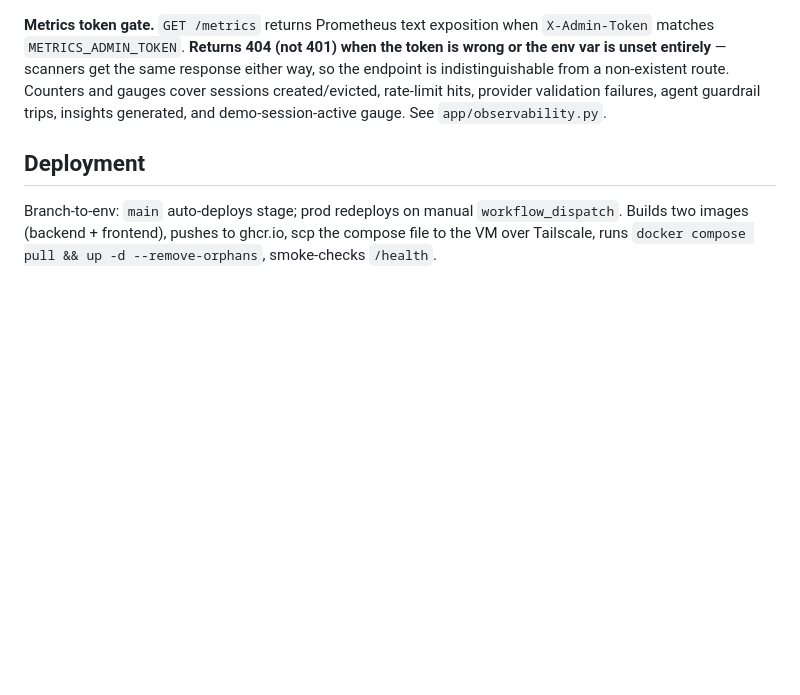
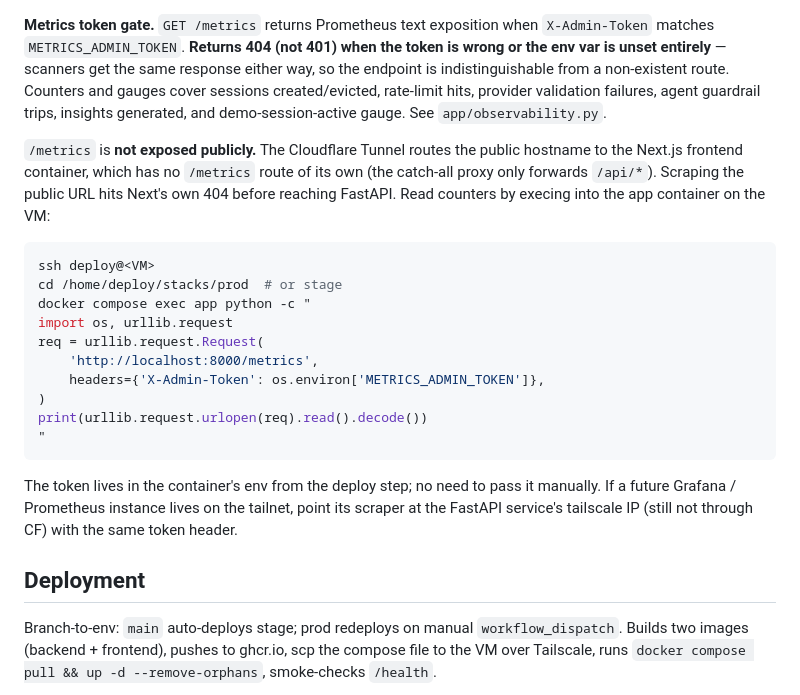
Before and after one commit to majedal01/homelab, a Markdown page: ynab_insights/DESIGN.md, the part around the change. Rendered like a GitHub page; blank space fills up the shorter version.

````diff
--- a/ynab_insights/DESIGN.md
+++ b/ynab_insights/DESIGN.md
@@ -291,6 +291,31 @@ gauges cover sessions created/evicted, rate-limit hits, provider
 validation failures, agent guardrail trips, insights generated, and
 demo-session-active gauge. See `app/observability.py`.
 
+`/metrics` is **not exposed publicly.** The Cloudflare Tunnel routes
+the public hostname to the Next.js frontend container, which has no
+`/metrics` route of its own (the catch-all proxy only forwards
+`/api/*`). Scraping the public URL hits Next's own 404 before
+reaching FastAPI. Read counters by execing into the app container
+on the VM:
+
+```bash
+ssh deploy@<VM>
+cd /home/deploy/stacks/prod  # or stage
+docker compose exec app python -c "
+import os, urllib.request
+req = urllib.request.Request(
+    'http://localhost:8000/metrics',
+    headers={'X-Admin-Token': os.environ['METRICS_ADMIN_TOKEN']},
+)
+print(urllib.request.urlopen(req).read().decode())
+"
+```
+
+The token lives in the container's env from the deploy step; no need
+to pass it manually. If a future Grafana / Prometheus instance lives
+on the tailnet, point its scraper at the FastAPI service's tailscale
+IP (still not through CF) with the same token header.
+
 ## Deployment
 
 Branch-to-env: `main` auto-deploys stage; prod redeploys on manual
````
Also changed, not shown: ynab_insights/README.md (+18 -1 lines).
